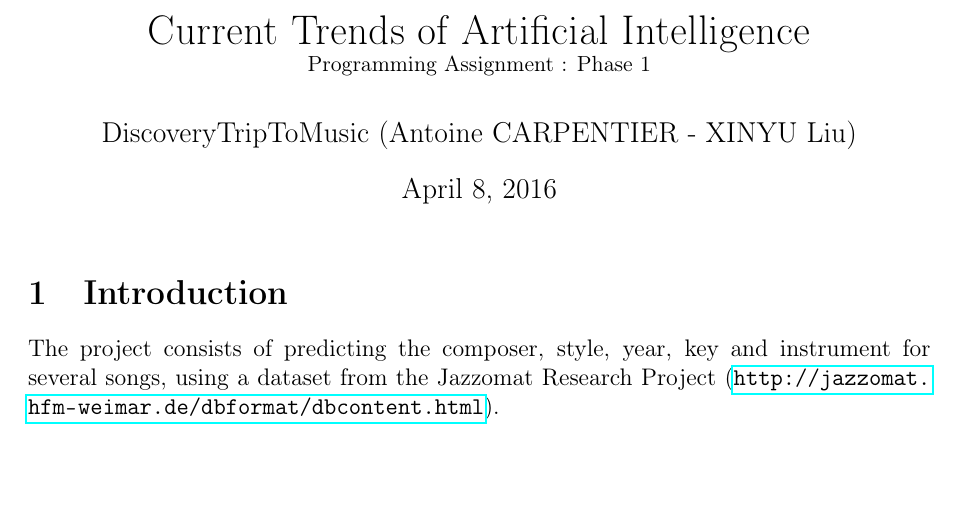
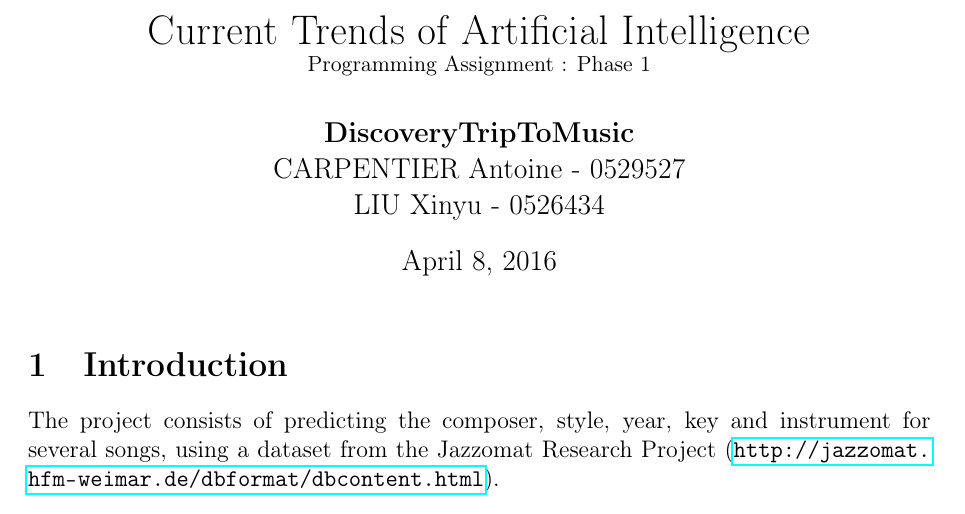
Before and after one commit to t00n/DiscoveryTripToMusic, a LaTeX document (report/report.tex): part of page 1 of 2, cut so that both start at the same text, the shorter picture padded with empty space. Compiled offline with pdfLaTeX.

Commit message:
[enh] authors names and student numbers

```diff
--- a/report/report.tex
+++ b/report/report.tex
@@ -8,7 +8,7 @@
 \usepackage{fullpage}
 \usepackage{todo}
 
-\author{DiscoveryTripToMusic (Antoine CARPENTIER - XINYU Liu)}
+\author{\textbf{DiscoveryTripToMusic}\\CARPENTIER Antoine - 0529527 \\LIU Xinyu - 0526434}
 \title{Current Trends of Artificial Intelligence\\ \small Programming Assignment : Phase 1}
 
 \bibliographystyle{apalike}
```
